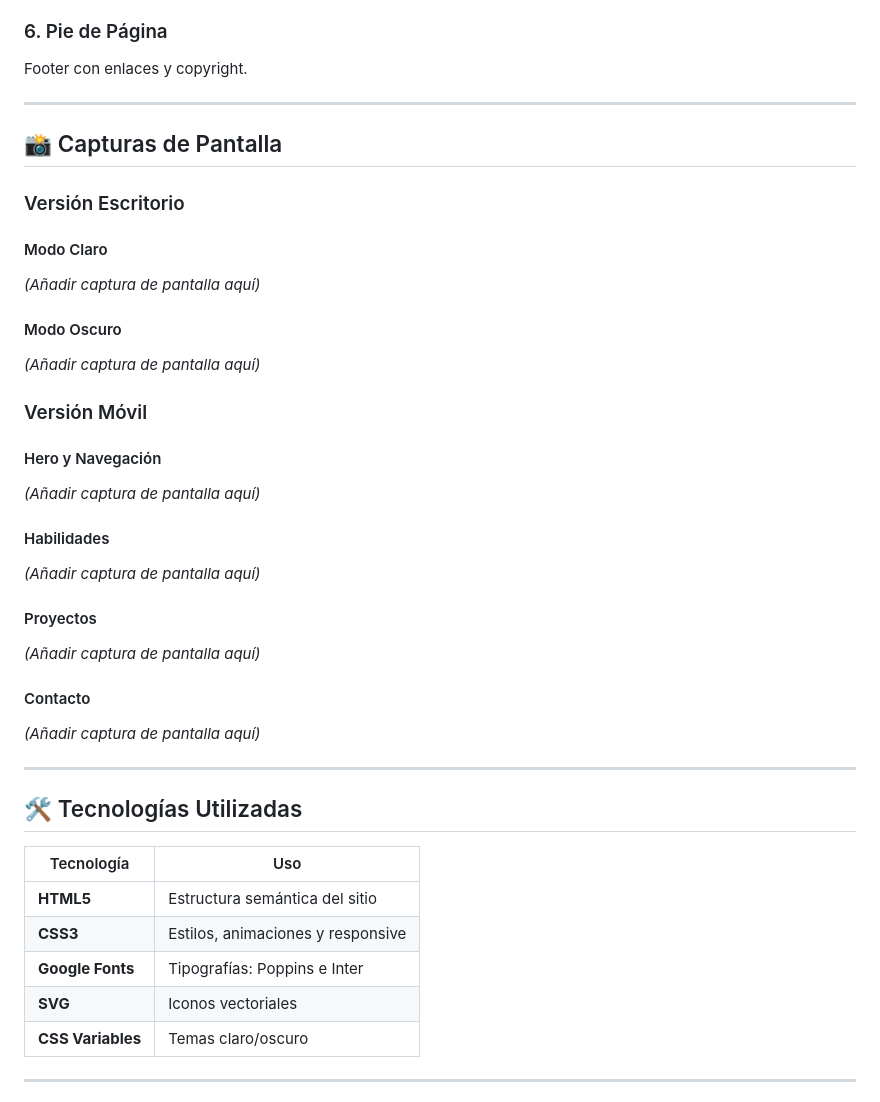
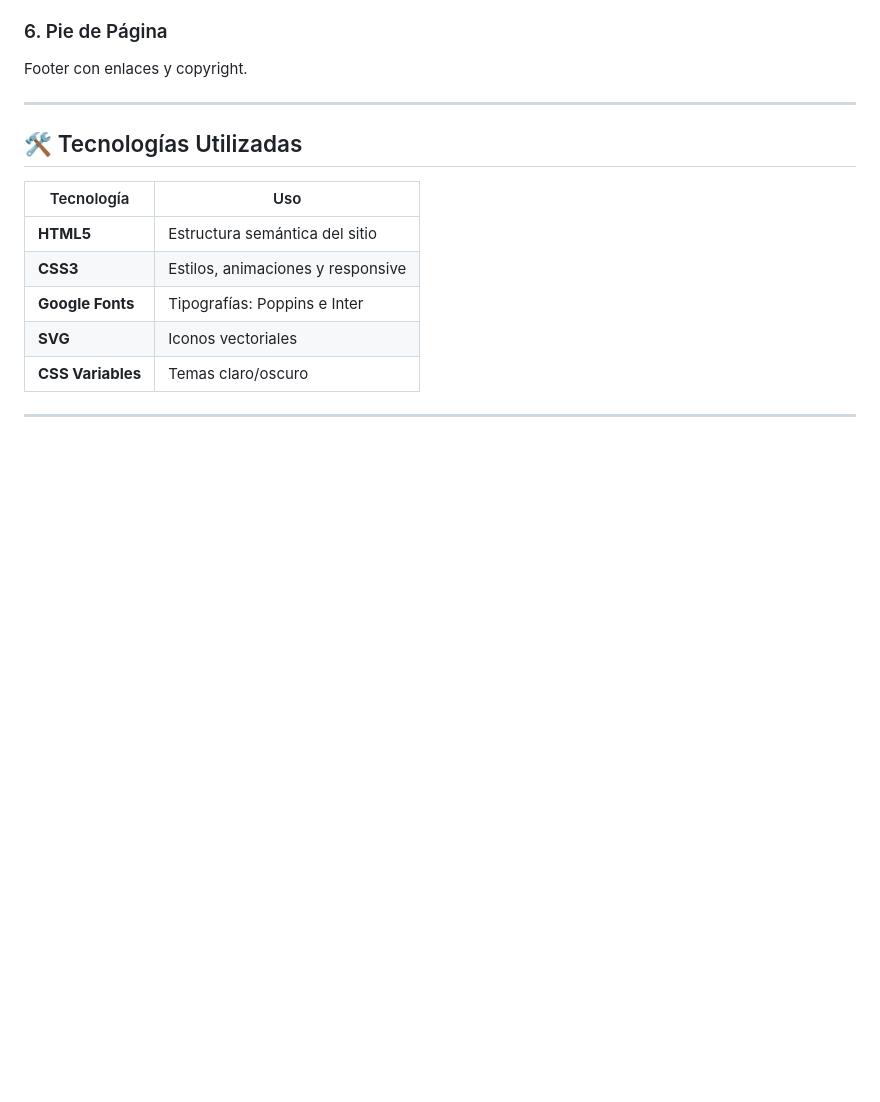
Before and after one commit to joaquintejero92/Portafolio, a Markdown page: README.md, the part around the change. GitHub-like rendering; blank space fills up the shorter version.

Commit message:
Actualizado README.md

```diff
--- a/README.md
+++ b/README.md
@@ -76,31 +76,6 @@ Footer con enlaces y copyright.
 
 ---
 
-## 📸 Capturas de Pantalla
-
-### Versión Escritorio
-
-#### Modo Claro
-*(Añadir captura de pantalla aquí)*
-
-#### Modo Oscuro
-*(Añadir captura de pantalla aquí)*
-
-### Versión Móvil
-
-#### Hero y Navegación
-*(Añadir captura de pantalla aquí)*
-
-#### Habilidades
-*(Añadir captura de pantalla aquí)*
-
-#### Proyectos
-*(Añadir captura de pantalla aquí)*
-
-#### Contacto
-*(Añadir captura de pantalla aquí)*
-
----
 
 ## 🛠️ Tecnologías Utilizadas
 
```
